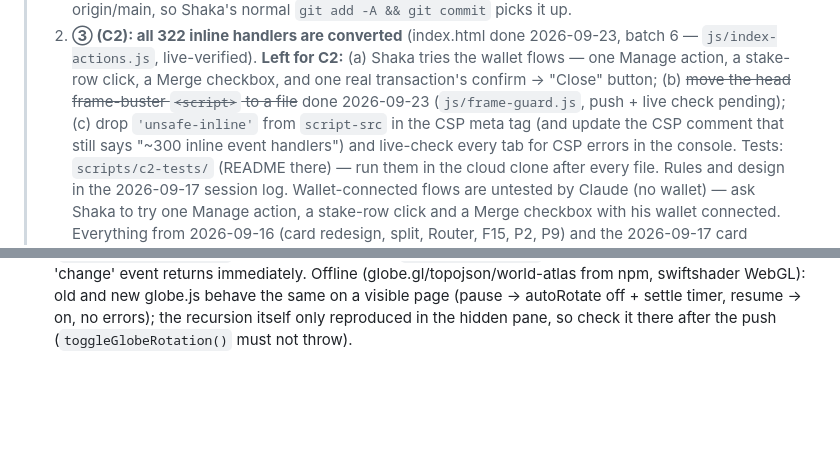
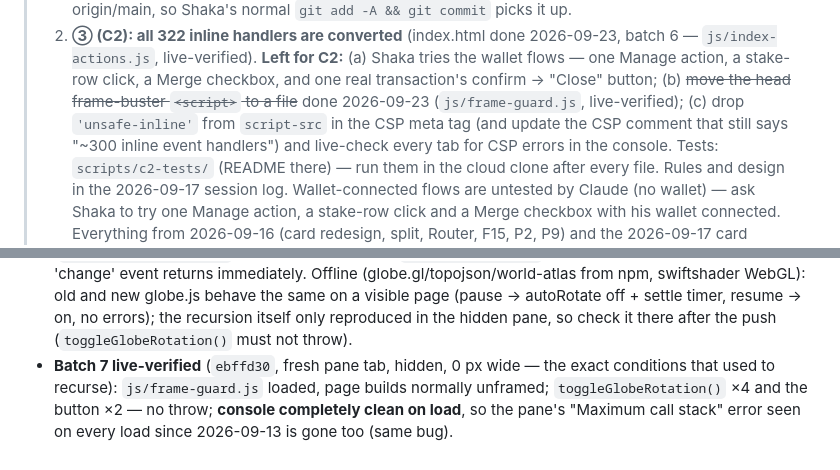
Before and after one commit to ShakaVibe/X1-Validator-HQ, a Markdown page: HANDOVER.md, 2 parts joined by grey strips. Rendered like a GitHub page; blank space fills up the shorter version.

Commit message:
HANDOVER: batch 7 verified

```diff
--- a/HANDOVER.md
+++ b/HANDOVER.md
@@ -18,7 +18,7 @@
 >    `js/index-actions.js`, live-verified). **Left for C2:** (a) Shaka tries the wallet flows — one Manage action,
 >    a stake-row click, a Merge checkbox, and one real transaction's confirm → "Close" button;
 >    (b) ~~move the head frame-buster `<script>` to a file~~ done 2026-09-23 (`js/frame-guard.js`,
->    push + live check pending); (c) drop `'unsafe-inline'` from `script-src` in the CSP meta tag
+>    live-verified); (c) drop `'unsafe-inline'` from `script-src` in the CSP meta tag
 >    (and update the CSP comment that still says "~300 inline event handlers") and live-check every
 >    tab for CSP errors in the console.
 >    Tests: `scripts/c2-tests/` (README there) — run them in the cloud clone after every file.
@@ -1154,3 +1154,7 @@ artifact (claude.ai → artifacts gallery) and in `docs/audit-2026-09-10/`. IDs
   WebGL): old and new globe.js behave the same on a visible page (pause → autoRotate off + settle
   timer, resume → on, no errors); the recursion itself only reproduced in the hidden pane, so check
   it there after the push (`toggleGlobeRotation()` must not throw).
+- **Batch 7 live-verified** (`ebffd30`, fresh pane tab, hidden, 0 px wide — the exact conditions
+  that used to recurse): `js/frame-guard.js` loaded, page builds normally unframed;
+  `toggleGlobeRotation()` ×4 and the button ×2 — no throw; **console completely clean on load**, so
+  the pane's "Maximum call stack" error seen on every load since 2026-09-13 is gone too (same bug).
```
